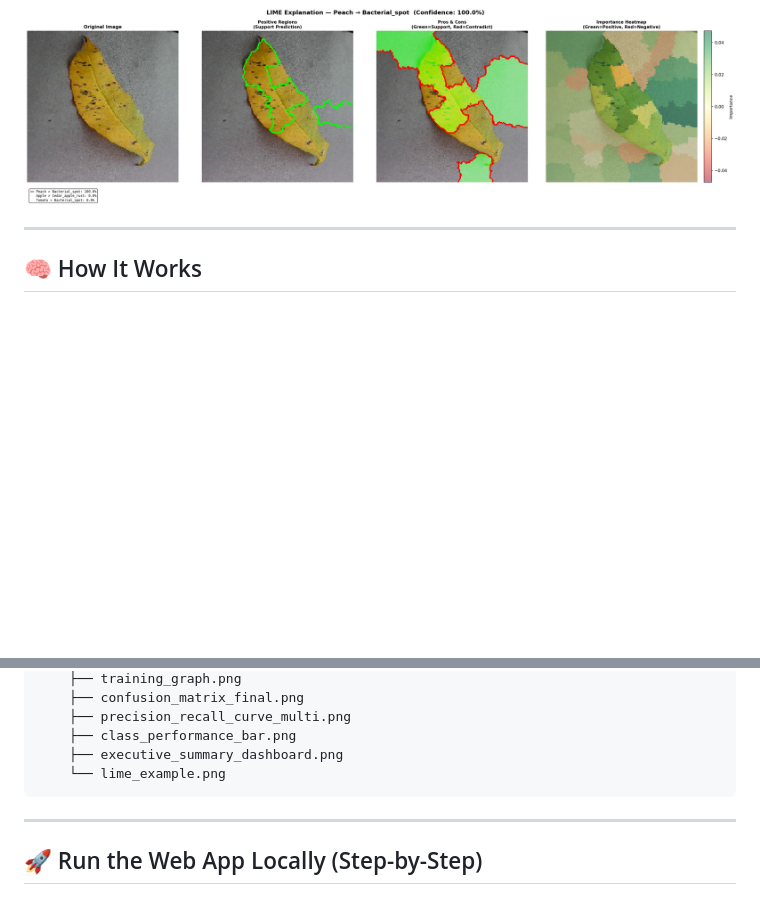
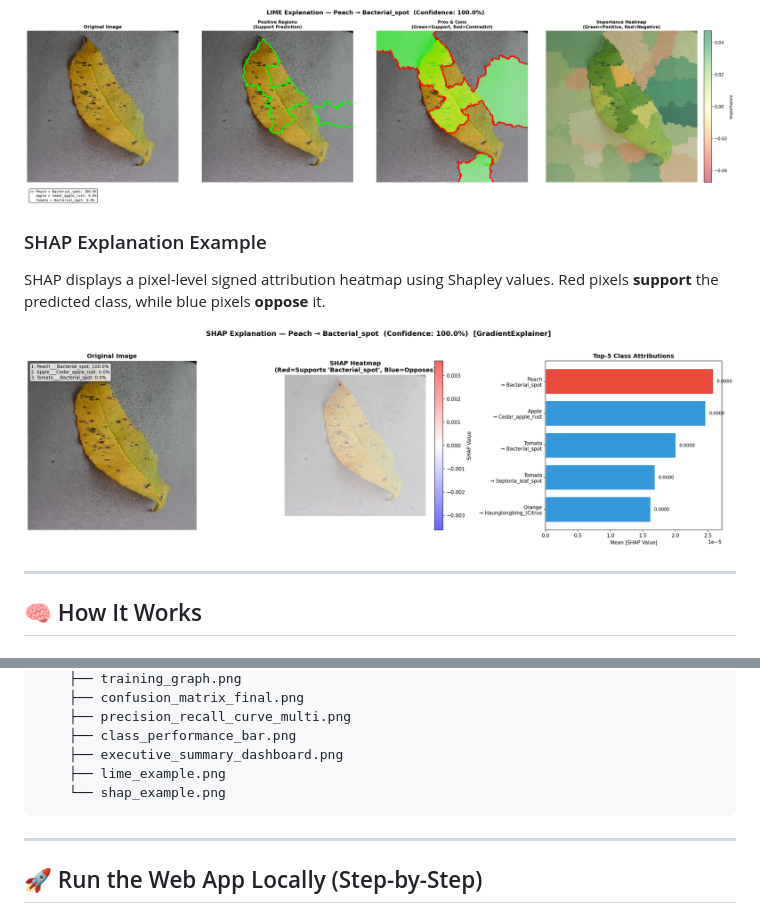
Before and after one commit to notyoursreejon/plant-health-check, a Markdown page: README.md, 2 parts joined by grey strips. Rendered like a GitHub page; pictures changed too: assets/shap_example.png (added); blank space fills up the shorter version.

Commit message:
docs: add SHAP explanation example and visual asset to README

````diff
--- a/README.md
+++ b/README.md
@@ -430,6 +430,13 @@ LIME highlights **which regions of the leaf** the model focuses on to make its p
   <img src="assets/lime_example.png" alt="LIME Explanation" width="800"/>
 </p>
 
+### SHAP Explanation Example
+SHAP displays a pixel-level signed attribution heatmap using Shapley values. Red pixels **support** the predicted class, while blue pixels **oppose** it.
+
+<p align="center">
+  <img src="assets/shap_example.png" alt="SHAP Explanation" width="800"/>
+</p>
+
 ---
 
 ## 🧠 How It Works
@@ -512,7 +519,8 @@ plant-health-check/
     ├── precision_recall_curve_multi.png
     ├── class_performance_bar.png
     ├── executive_summary_dashboard.png
-    └── lime_example.png
+    ├── lime_example.png
+    └── shap_example.png
 ```
 
 ---
````
